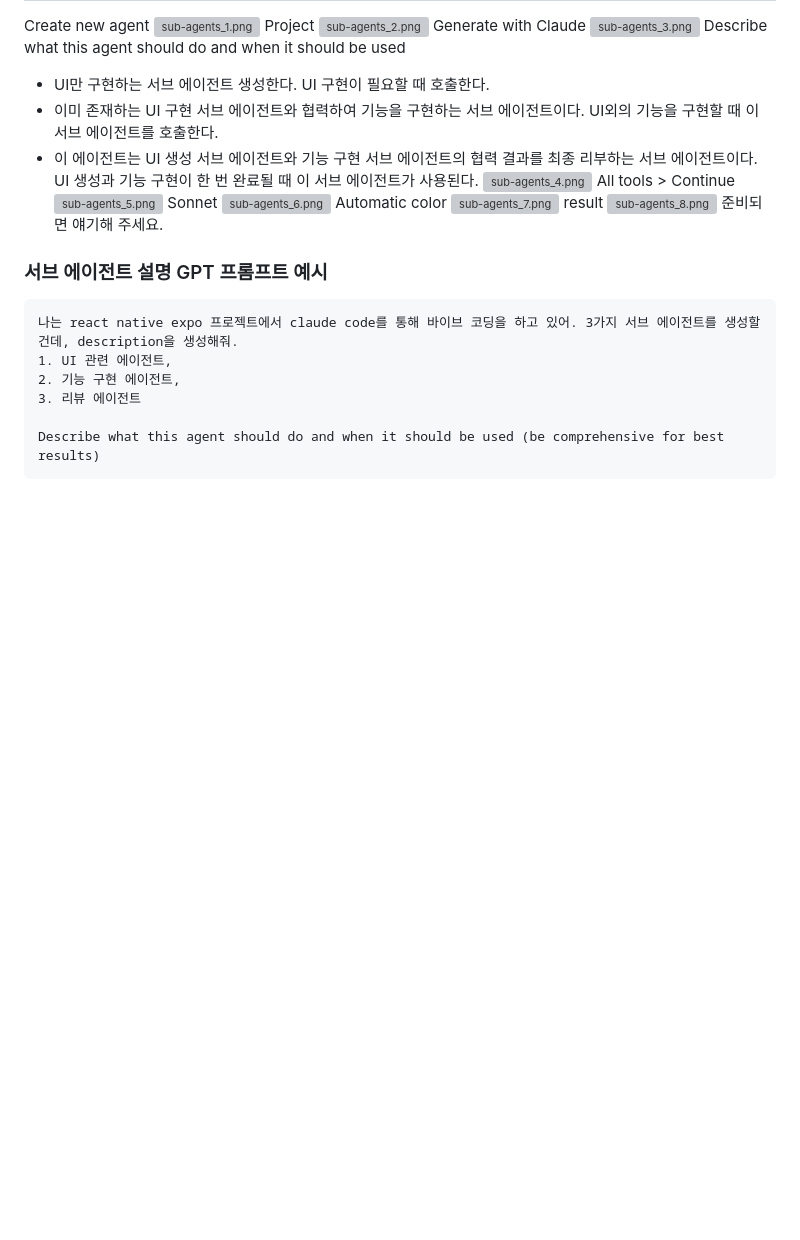
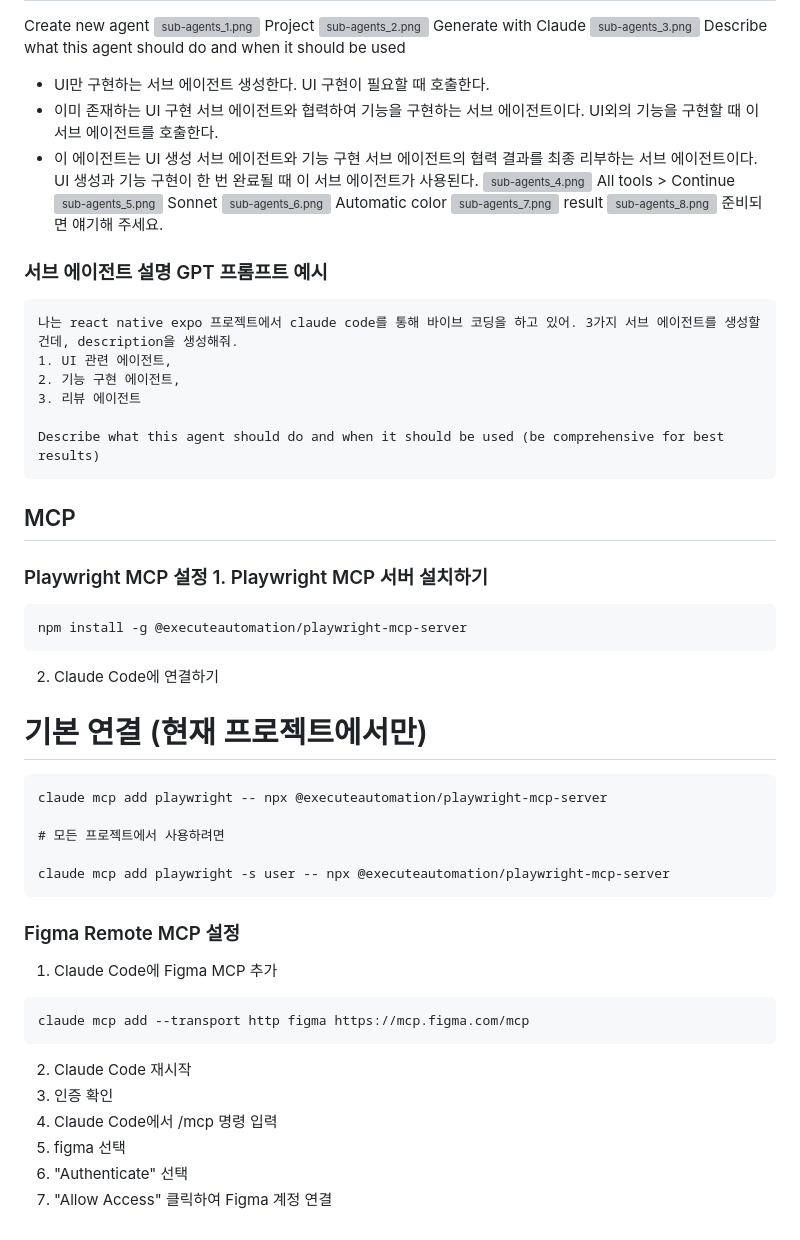
Before and after one commit to nicejongwoo/claude-code-mastery, a Markdown page: README.md, the part around the change. Drawn GitHub-style; blank space fills up the shorter version; grey boxes are pictures that could not be loaded.

Commit message:
MCP 설정

````diff
--- a/README.md
+++ b/README.md
@@ -98,6 +98,7 @@ Describe what this agent should do and when it should be used
   준비되면 얘기해 주세요.
 
 ### 서브 에이전트 설명 GPT 프롬프트 예시
+
 ```
 나는 react native expo 프로젝트에서 claude code를 통해 바이브 코딩을 하고 있어. 3가지 서브 에이전트를 생성할건데, description을 생성해줘.
 1. UI 관련 에이전트,
@@ -106,3 +107,38 @@ Describe what this agent should do and when it should be used
 
 Describe what this agent should do and when it should be used (be comprehensive for best results)
 ```
+
+## MCP
+
+### Playwright MCP 설정 1. Playwright MCP 서버 설치하기
+
+```
+npm install -g @executeautomation/playwright-mcp-server
+```
+
+2. Claude Code에 연결하기
+
+# 기본 연결 (현재 프로젝트에서만)
+
+```
+claude mcp add playwright -- npx @executeautomation/playwright-mcp-server
+
+# 모든 프로젝트에서 사용하려면
+
+claude mcp add playwright -s user -- npx @executeautomation/playwright-mcp-server
+```
+
+### Figma Remote MCP 설정
+
+1. Claude Code에 Figma MCP 추가
+
+```
+claude mcp add --transport http figma https://mcp.figma.com/mcp
+```
+
+2. Claude Code 재시작
+3. 인증 확인
+4. Claude Code에서 /mcp 명령 입력
+5. figma 선택
+6. "Authenticate" 선택
+7. "Allow Access" 클릭하여 Figma 계정 연결
````
